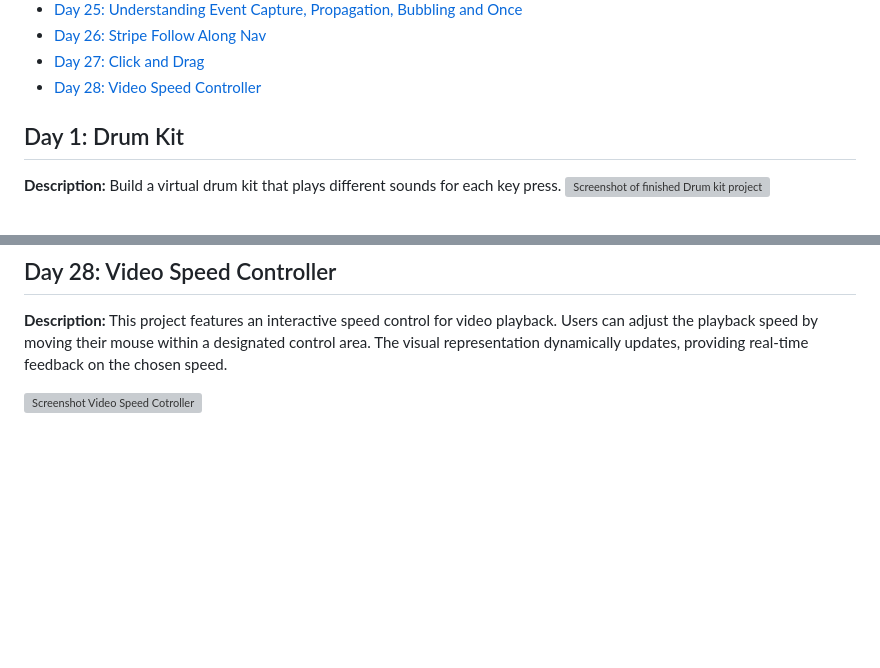
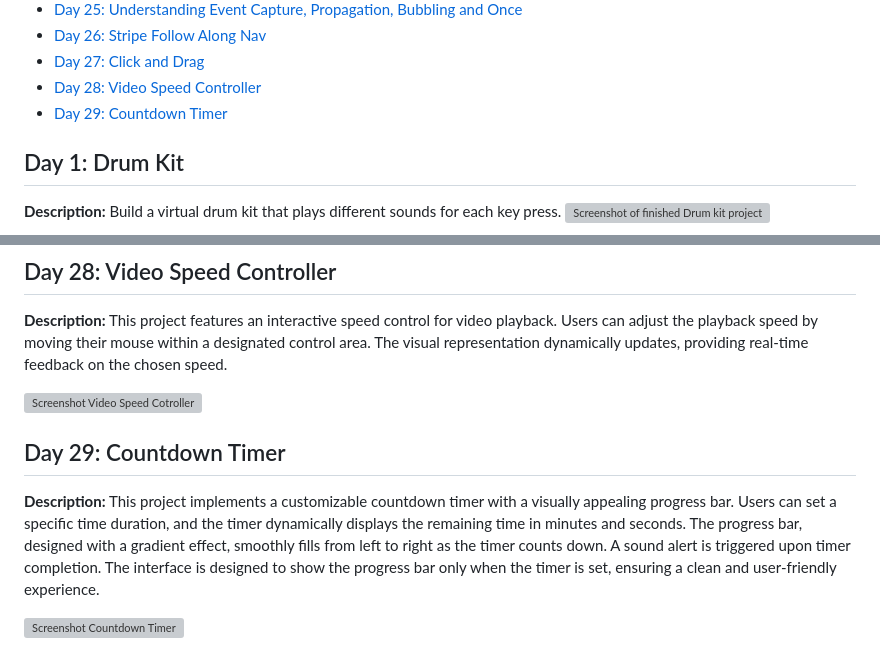
Before and after one commit to Rgit915/JavaScript30, a Markdown page: README.md, 2 parts joined by grey strips. Rendered like a GitHub page; blank space fills up the shorter version; grey boxes are pictures that could not be loaded.

```diff
--- a/README.md
+++ b/README.md
@@ -32,6 +32,7 @@ Welcome to the JavaScript30 Challenge repository! This 30-days of code challenge
 - [Day 26: Stripe Follow Along Nav](#day-26-stripe-follow-along-nav)
 - [Day 27: Click and Drag](#day-27-click-and-drag)
 - [Day 28: Video Speed Controller](#day-28-video-speed-controller)
+- [Day 29: Countdown Timer](#day-29-countdown-timer)
 
 ## Day 1: Drum Kit
 
@@ -251,3 +252,10 @@ This project introduces a horizontal slider functionality for a set of items, al
 This project features an interactive speed control for video playback. Users can adjust the playback speed by moving their mouse within a designated control area. The visual representation dynamically updates, providing real-time feedback on the chosen speed.
 
 ![Screenshot Video Speed Cotroller ](https://github.com/Rgit915/JavaScript30/blob/master/28%20-%20Video%20Speed%20Controller/Video-Speed-Controller.png)
+
+
+## Day 29: Countdown Timer
+**Description:**
+This project implements a customizable countdown timer with a visually appealing progress bar. Users can set a specific time duration, and the timer dynamically displays the remaining time in minutes and seconds. The progress bar, designed with a gradient effect, smoothly fills from left to right as the timer counts down. A sound alert is triggered upon timer completion. The interface is designed to show the progress bar only when the timer is set, ensuring a clean and user-friendly experience.
+
+![Screenshot Countdown Timer](https://github.com/Rgit915/JavaScript30/blob/master/29%20-%20Countdown%20Timer)
```
